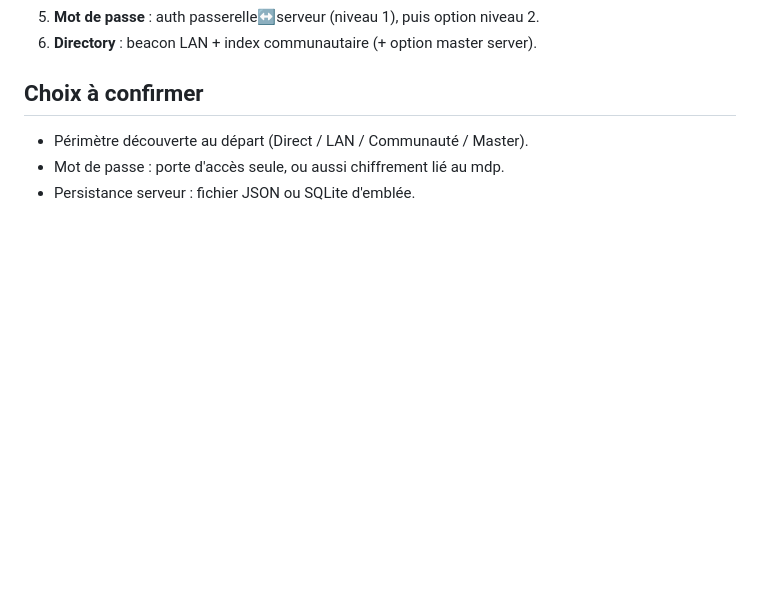
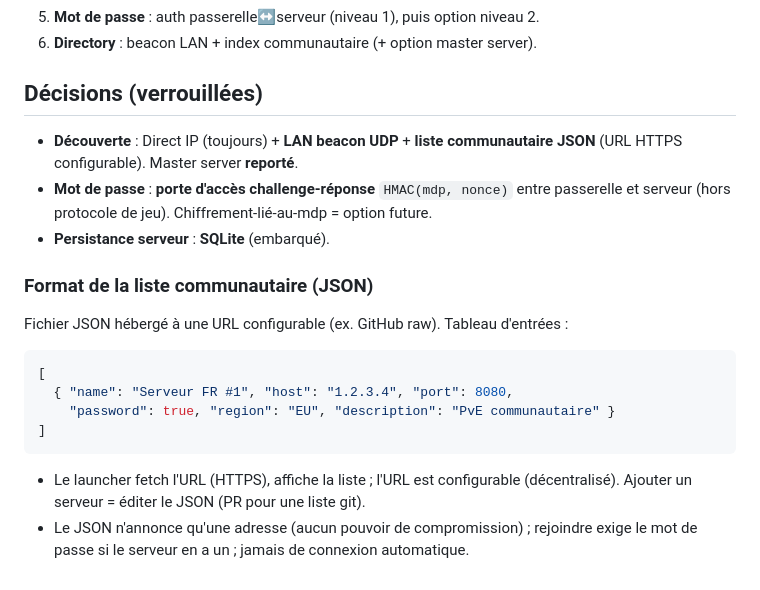
Before and after one commit to aciderix/Dragonsoul-web, a Markdown page: desktop-port/SERVER_DESIGN.md, the part around the change. Drawn GitHub-style; blank space fills up the shorter version.

Commit message:
desktop-port: lock multi-server decisions (LAN+community JSON, HMAC gate, SQLite)
Co-Authored-By: Claude Fable 5 <noreply@anthropic.com>
Claude-Session: https://claude.ai/code/session_01HmrQih4ir9npZDbxquawsG

````diff
--- a/desktop-port/SERVER_DESIGN.md
+++ b/desktop-port/SERVER_DESIGN.md
@@ -91,7 +91,22 @@ Auth **entre la passerelle et le serveur**, hors protocole de jeu :
 5. **Mot de passe** : auth passerelle↔serveur (niveau 1), puis option niveau 2.
 6. **Directory** : beacon LAN + index communautaire (+ option master server).
 
-## Choix à confirmer
-- Périmètre découverte au départ (Direct / LAN / Communauté / Master).
-- Mot de passe : porte d'accès seule, ou aussi chiffrement lié au mdp.
-- Persistance serveur : fichier JSON ou SQLite d'emblée.
+## Décisions (verrouillées)
+- **Découverte** : Direct IP (toujours) + **LAN beacon UDP** + **liste communautaire
+  JSON** (URL HTTPS configurable). Master server **reporté**.
+- **Mot de passe** : **porte d'accès challenge-réponse** `HMAC(mdp, nonce)` entre
+  passerelle et serveur (hors protocole de jeu). Chiffrement-lié-au-mdp = option future.
+- **Persistance serveur** : **SQLite** (embarqué).
+
+### Format de la liste communautaire (JSON)
+Fichier JSON hébergé à une URL configurable (ex. GitHub raw). Tableau d'entrées :
+```json
+[
+  { "name": "Serveur FR #1", "host": "1.2.3.4", "port": 8080,
+    "password": true, "region": "EU", "description": "PvE communautaire" }
+]
+```
+- Le launcher fetch l'URL (HTTPS), affiche la liste ; l'URL est configurable
+  (décentralisé). Ajouter un serveur = éditer le JSON (PR pour une liste git).
+- Le JSON n'annonce qu'une adresse (aucun pouvoir de compromission) ; rejoindre exige
+  le mot de passe si le serveur en a un ; jamais de connexion automatique.
````
